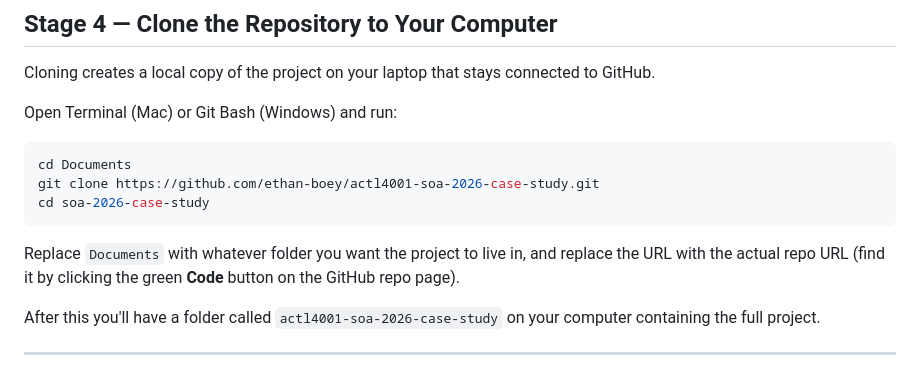
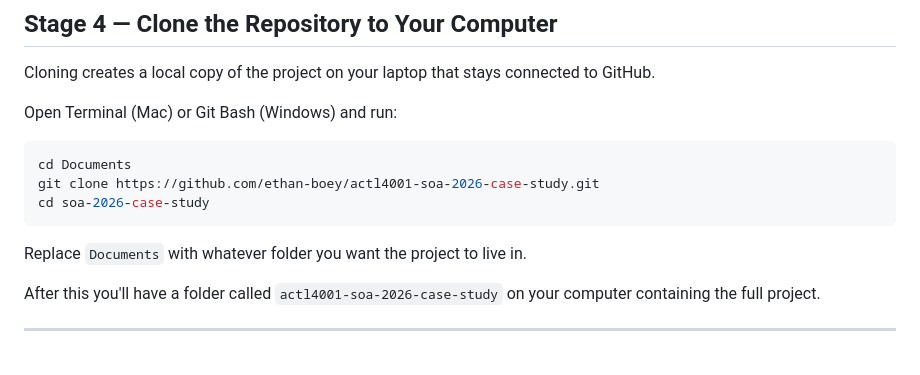
Before and after one commit to Actuarial-Control-Cycle-T1-2026/group-page-showcase-actl4001-gang, a Markdown page: README.md, the part around the change. Rendered like a GitHub page.

````diff
--- a/README.md
+++ b/README.md
@@ -83,7 +83,7 @@ git clone https://github.com/ethan-boey/actl4001-soa-2026-case-study.git
 cd soa-2026-case-study
 ```
 
-Replace `Documents` with whatever folder you want the project to live in, and replace the URL with the actual repo URL (find it by clicking the green **Code** button on the GitHub repo page).
+Replace `Documents` with whatever folder you want the project to live in.
 
 After this you'll have a folder called `actl4001-soa-2026-case-study` on your computer containing the full project.
 
````
